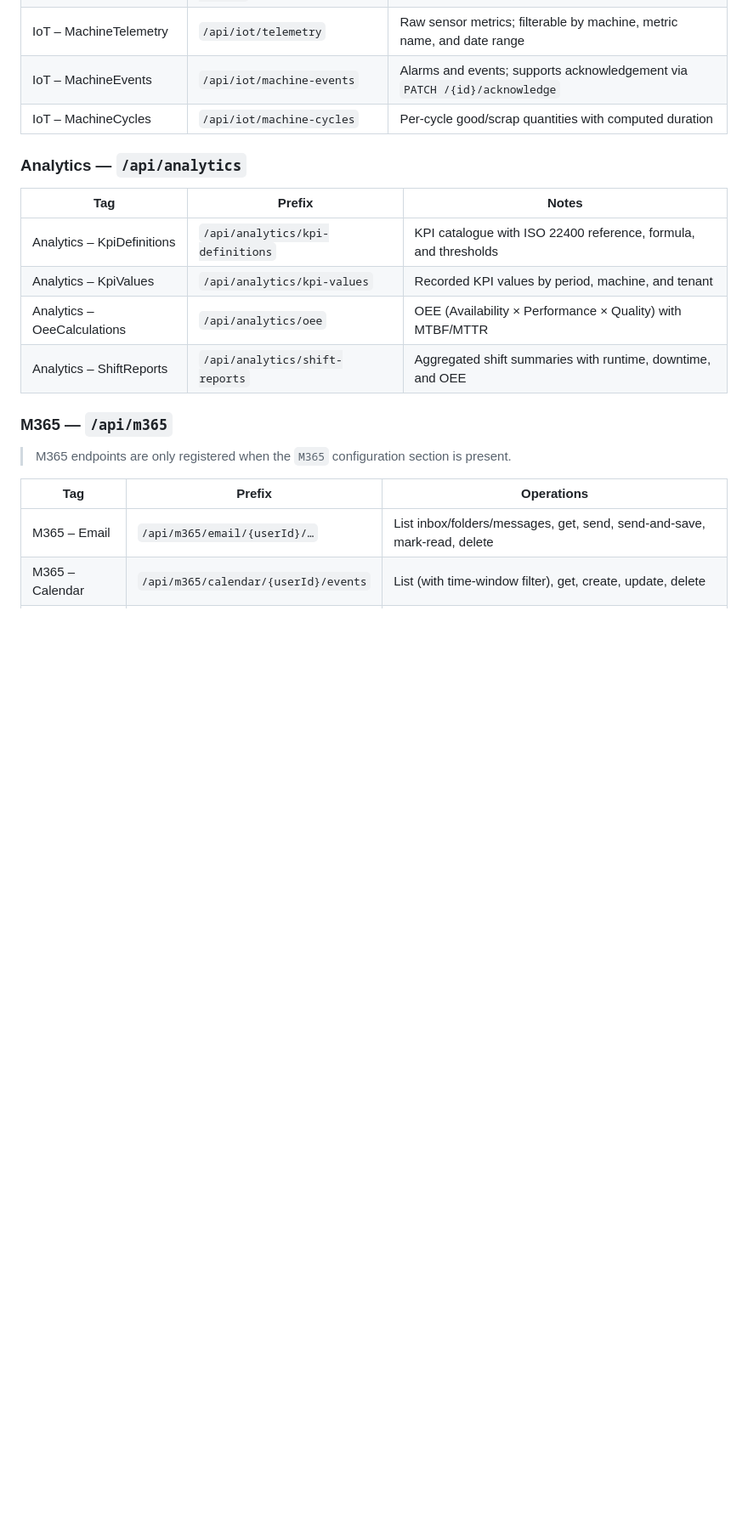
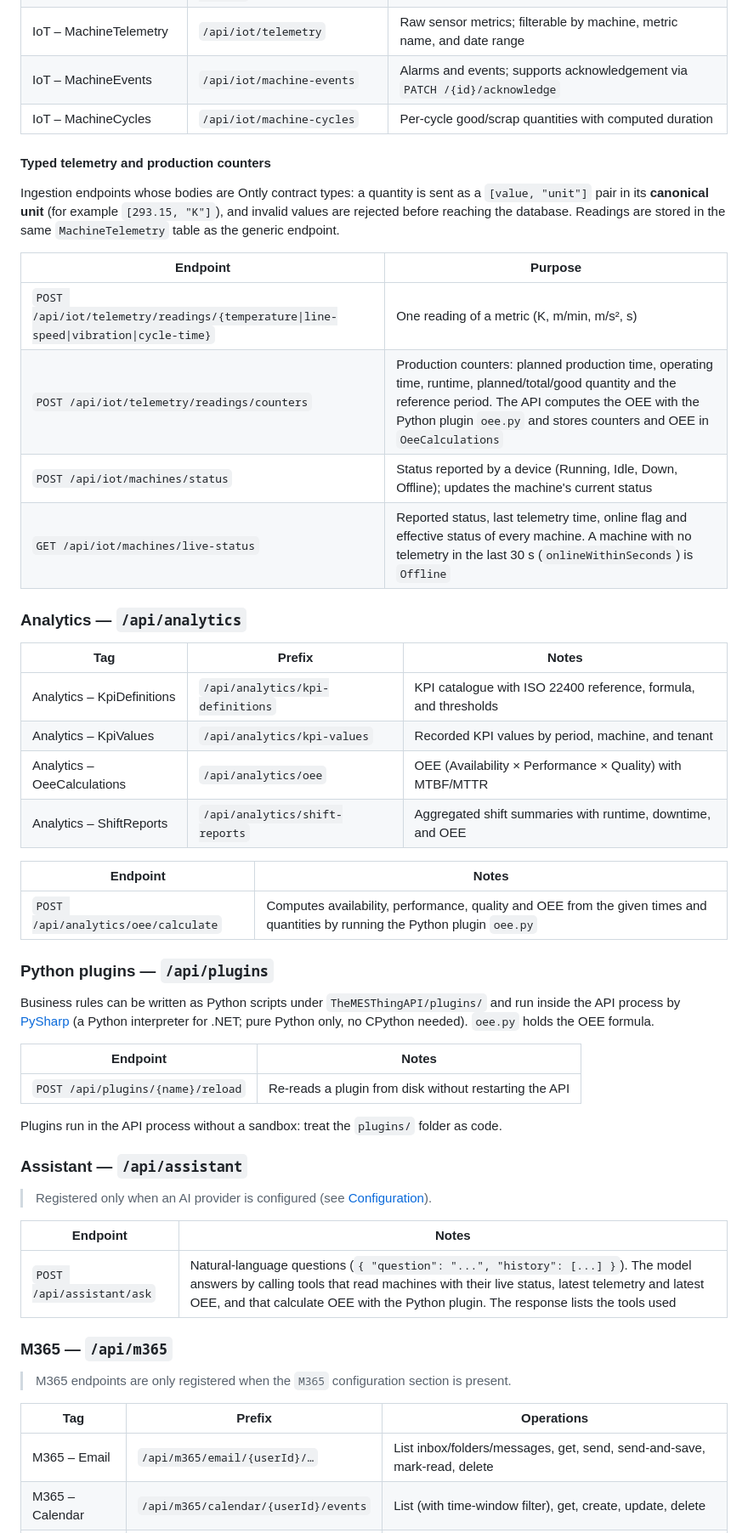
Before and after one commit to marcoparenzan/TheMESThing, a Markdown page: README.md, the part around one of its changes. Shown at 85% size. Drawn GitHub-style; blank space fills up the shorter version.

```diff
--- a/README.md
+++ b/README.md
@@ -79,6 +80,17 @@ Authentication is enforced by an `X-Api-Key` header validated in a middleware pi
 | IoT – MachineEvents | `/api/iot/machine-events` | Alarms and events; supports acknowledgement via `PATCH /{id}/acknowledge` |
 | IoT – MachineCycles | `/api/iot/machine-cycles` | Per-cycle good/scrap quantities with computed duration |
 
+#### Typed telemetry and production counters
+
+Ingestion endpoints whose bodies are Ontly contract types: a quantity is sent as a `[value, "unit"]` pair in its **canonical unit** (for example `[293.15, "K"]`), and invalid values are rejected before reaching the database. Readings are stored in the same `MachineTelemetry` table as the generic endpoint.
+
+| Endpoint | Purpose |
+| --- | --- |
+| `POST /api/iot/telemetry/readings/{temperature\|line-speed\|vibration\|cycle-time}` | One reading of a metric (K, m/min, m/s², s) |
+| `POST /api/iot/telemetry/readings/counters` | Production counters: planned production time, operating time, runtime, planned/total/good quantity and the reference period. The API computes the OEE with the Python plugin `oee.py` and stores counters and OEE in `OeeCalculations` |
+| `POST /api/iot/machines/status` | Status reported by a device (Running, Idle, Down, Offline); updates the machine's current status |
+| `GET /api/iot/machines/live-status` | Reported status, last telemetry time, online flag and effective status of every machine. A machine with no telemetry in the last 30 s (`onlineWithinSeconds`) is `Offline` |
+
 ### Analytics — `/api/analytics`
 
 | Tag | Prefix | Notes |
@@ -87,6 +99,28 @@ Authentication is enforced by an `X-Api-Key` header validated in a middleware pi
 | Analytics – KpiValues | `/api/analytics/kpi-values` | Recorded KPI values by period, machine, and tenant |
 | Analytics – OeeCalculations | `/api/analytics/oee` | OEE (Availability × Performance × Quality) with MTBF/MTTR |
 | Analytics – ShiftReports | `/api/analytics/shift-reports` | Aggregated shift summaries with runtime, downtime, and OEE |
+
+| Endpoint | Notes |
+| --- | --- |
+| `POST /api/analytics/oee/calculate` | Computes availability, performance, quality and OEE from the given times and quantities by running the Python plugin `oee.py` |
+
+### Python plugins — `/api/plugins`
+
+Business rules can be written as Python scripts under `TheMESThingAPI/plugins/` and run inside the API process by [PySharp](https://github.com/marcoparenzan/pysharp) (a Python interpreter for .NET; pure Python only, no CPython needed). `oee.py` holds the OEE formula.
+
+| Endpoint | Notes |
+| --- | --- |
+| `POST /api/plugins/{name}/reload` | Re-reads a plugin from disk without restarting the API |
+
+Plugins run in the API process without a sandbox: treat the `plugins/` folder as code.
+
+### Assistant — `/api/assistant`
+
+> Registered only when an AI provider is configured (see [Configuration](#configuration)).
+
+| Endpoint | Notes |
+| --- | --- |
+| `POST /api/assistant/ask` | Natural-language questions (`{ "question": "...", "history": [...] }`). The model answers by calling tools that read machines with their live status, latest telemetry and latest OEE, and that calculate OEE with the Python plugin. The response lists the tools used |
 
 ### M365 — `/api/m365`
 
```
Also changed, not shown: other parts of README.md (+31 -3 lines).
